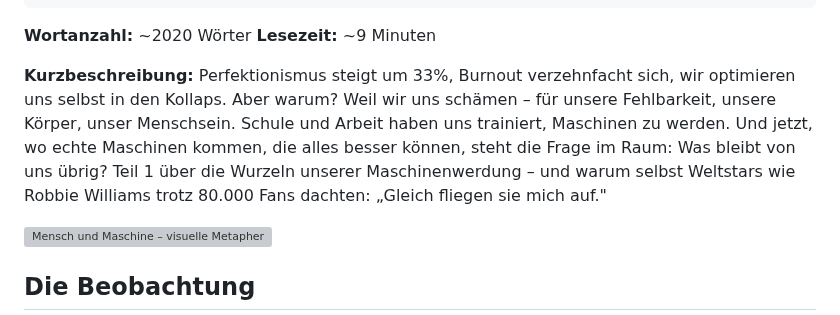
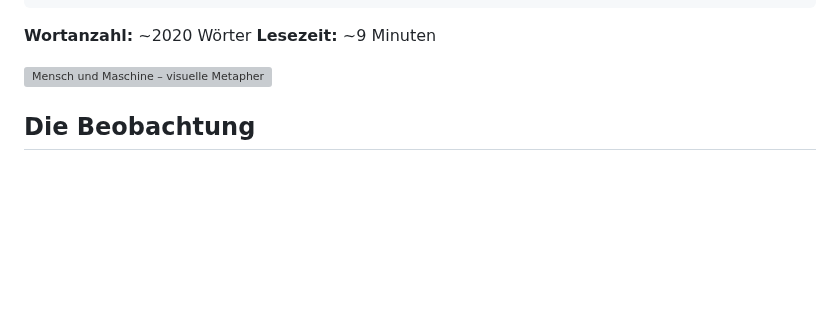
Before and after one commit to s0f4surf3r/jochenhornung-website, a Markdown page: src/texte/2026-01-27-menschen-wollen-maschinen-sein-–-teil-1-die-flucht-vor-dem-fühlen.md, the part around the change. Rendered like a GitHub page; blank space fills up the shorter version; grey boxes are pictures that could not be loaded.

Commit message:
Update Texte “2026-01-27-menschen-wollen-maschinen-sein-–-teil-1-die-flucht-vor-dem-fühlen”

```diff
--- a/src/texte/2026-01-27-menschen-wollen-maschinen-sein-–-teil-1-die-flucht-vor-dem-fühlen.md
+++ b/src/texte/2026-01-27-menschen-wollen-maschinen-sein-–-teil-1-die-flucht-vor-dem-fühlen.md
@@ -15,7 +15,7 @@ excerpt: 'Perfektionismus steigt um 33%, Burnout verzehnfacht sich, wir
 **Wortanzahl:** ~2020 Wörter
 **Lesezeit:** ~9 Minuten
 
-**Kurzbeschreibung:** Perfektionismus steigt um 33%, Burnout verzehnfacht sich, wir optimieren uns selbst in den Kollaps. Aber warum? Weil wir uns schämen – für unsere Fehlbarkeit, unsere Körper, unser Menschsein. Schule und Arbeit haben uns trainiert, Maschinen zu werden. Und jetzt, wo echte Maschinen kommen, die alles besser können, steht die Frage im Raum: Was bleibt von uns übrig? Teil 1 über die Wurzeln unserer Maschinenwerdung – und warum selbst Weltstars wie Robbie Williams trotz 80.000 Fans dachten: „Gleich fliegen sie mich auf."
+
 
 ![Mensch und Maschine – visuelle Metapher für Selbstoptimierung und Identitätsverlust.](/images/mm01-hero.png.jpg)
 
```
